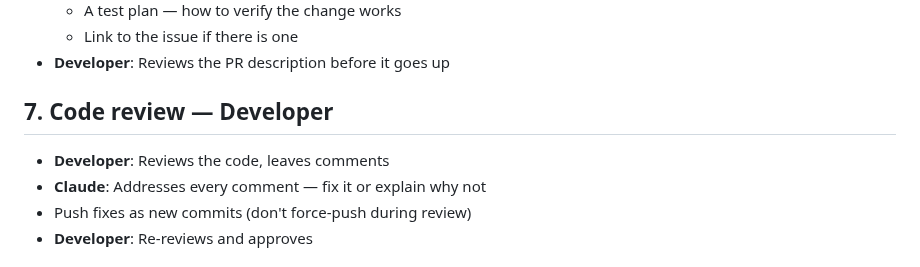
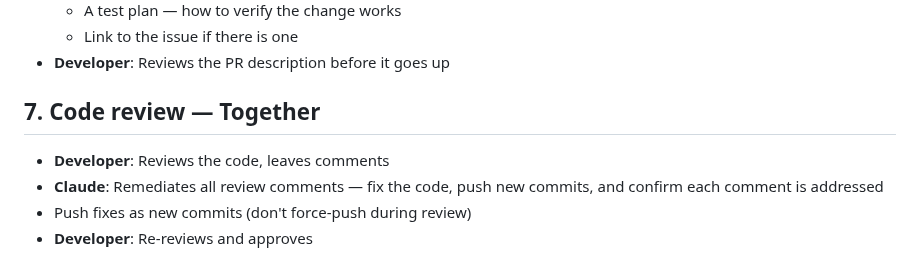
Before and after one commit to doolin/dave-skills, a Markdown page: skills/software-engineering-workflow/SKILL.md, the part around the change. Drawn GitHub-style.

Commit message:
Claude remediates all PR review comments
Developer reviews and comments, Claude owns fixing the code in
response. Reframed step 7 as Together to reflect the back-and-forth.

https://claude.ai/code/session_018ks8zZP3MKsoJmaz7AiuNm

```diff
--- a/skills/software-engineering-workflow/SKILL.md
+++ b/skills/software-engineering-workflow/SKILL.md
@@ -60,10 +60,11 @@ Fix anything that fails before moving on. Don't push broken code.
   - Link to the issue if there is one
 - **Developer**: Reviews the PR description before it goes up
 
-## 7. Code review — Developer
+## 7. Code review — Together
 
 - **Developer**: Reviews the code, leaves comments
-- **Claude**: Addresses every comment — fix it or explain why not
+- **Claude**: Remediates all review comments — fix the code, push
+  new commits, and confirm each comment is addressed
 - Push fixes as new commits (don't force-push during review)
 - **Developer**: Re-reviews and approves
 
```
